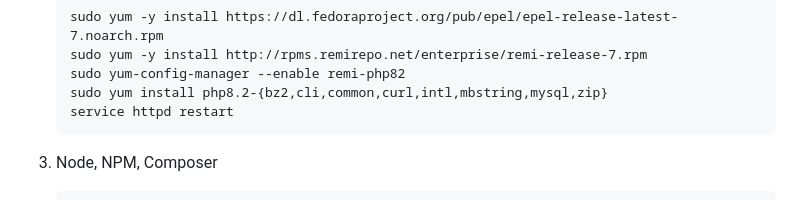
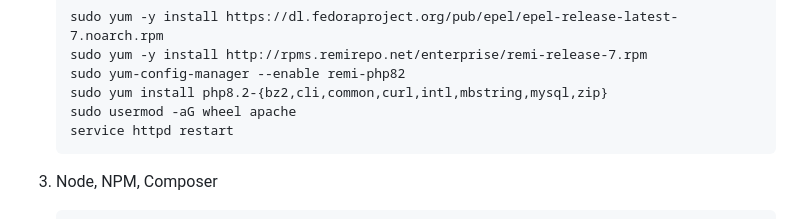
Before and after one commit to stutzerik/nextcaligo, a Markdown page: README.md, the part around the change. Rendered like a GitHub page.

````diff
--- a/README.md
+++ b/README.md
@@ -77,6 +77,7 @@ The most viable way is to install the <i>OpenVZ Linux distribution, then install
    sudo yum -y install http://rpms.remirepo.net/enterprise/remi-release-7.rpm
    sudo yum-config-manager --enable remi-php82
    sudo yum install php8.2-{bz2,cli,common,curl,intl,mbstring,mysql,zip}
+   sudo usermod -aG wheel apache
    service httpd restart
    ```
 
````
